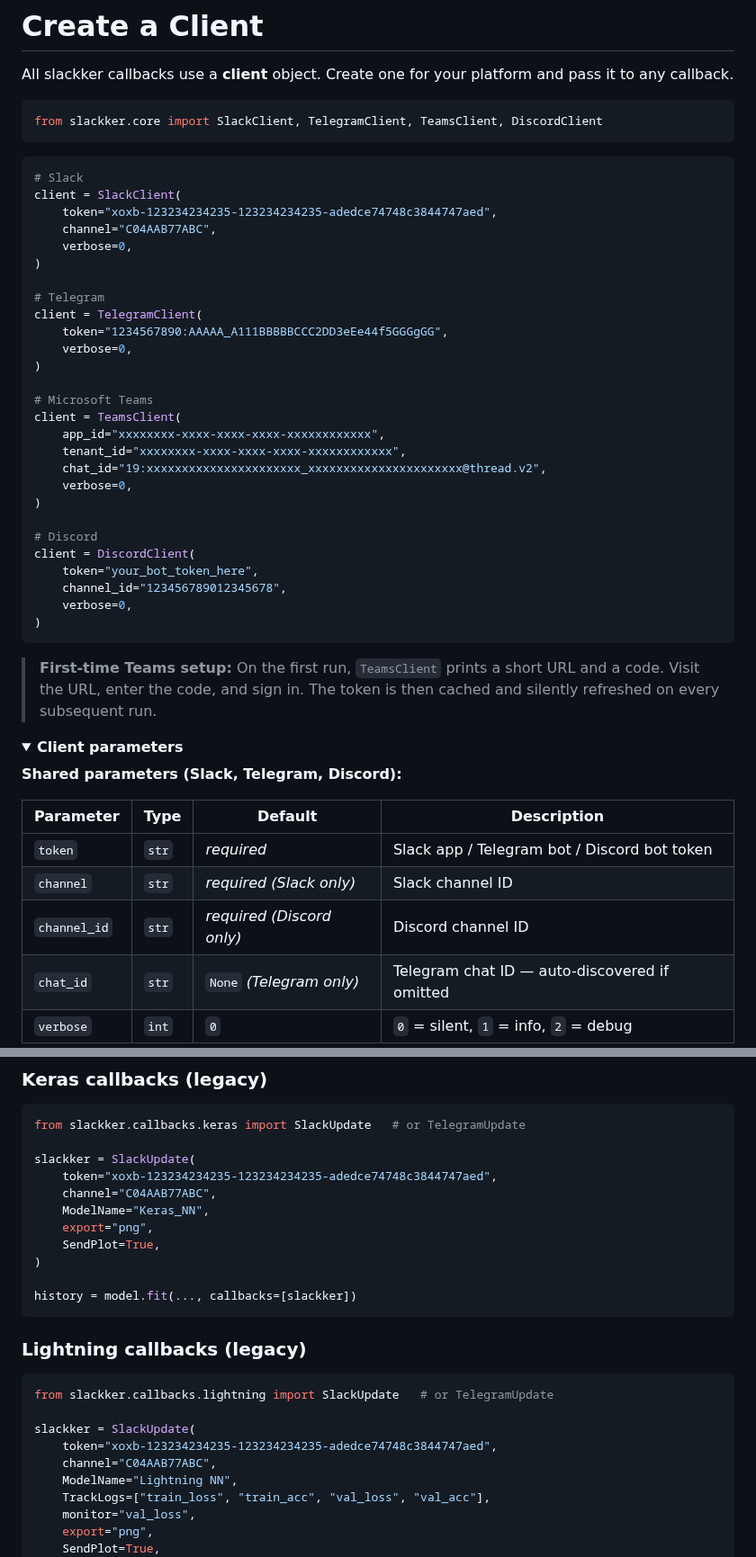
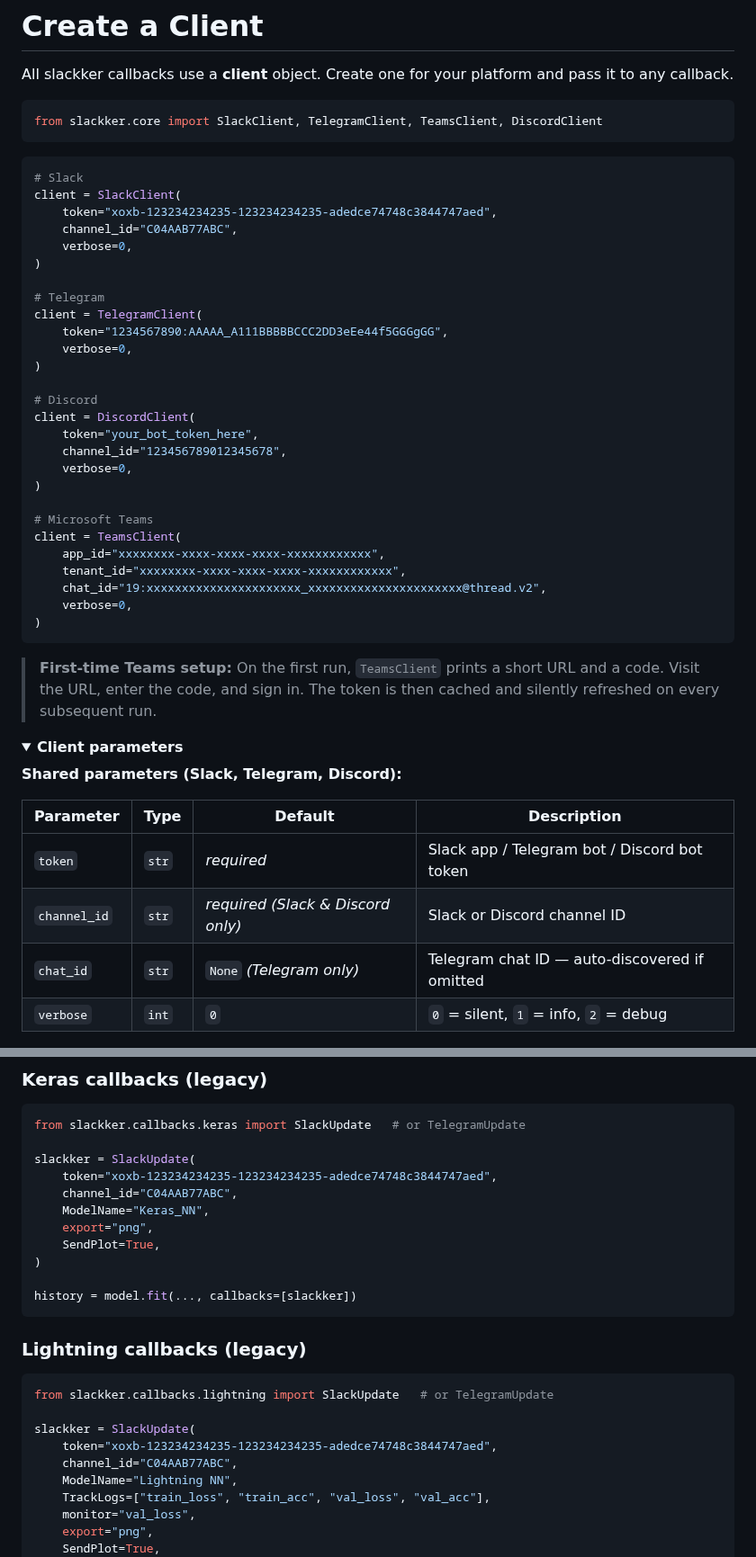
Before and after one commit to siddheshgunjal/slackker, a Markdown page: README.md, 2 parts joined by grey strips. Shown at 90% size. Rendered like a GitHub page; folded sections open.

Commit message:
Update README to use channel_id for Slack clients

````diff
--- a/README.md
+++ b/README.md
@@ -75,7 +75,7 @@ from slackker.core import SlackClient, TelegramClient, TeamsClient, DiscordClien
 # Slack
 client = SlackClient(
     token="xoxb-123234234235-123234234235-adedce74748c3844747aed",
-    channel="C04AAB77ABC",
+    channel_id="C04AAB77ABC",
     verbose=0,
 )
 
@@ -85,18 +85,18 @@ client = TelegramClient(
     verbose=0,
 )
 
+# Discord
+client = DiscordClient(
+    token="your_bot_token_here",
+    channel_id="123456789012345678",
+    verbose=0,
+)
+
 # Microsoft Teams
 client = TeamsClient(
     app_id="xxxxxxxx-xxxx-xxxx-xxxx-xxxxxxxxxxxx",
     tenant_id="xxxxxxxx-xxxx-xxxx-xxxx-xxxxxxxxxxxx",
     chat_id="19:xxxxxxxxxxxxxxxxxxxxxx_xxxxxxxxxxxxxxxxxxxxxx@thread.v2",
-    verbose=0,
-)
-
-# Discord
-client = DiscordClient(
-    token="your_bot_token_here",
-    channel_id="123456789012345678",
     verbose=0,
 )
 ```
@@ -111,8 +111,7 @@ client = DiscordClient(
 | Parameter | Type | Default | Description |
 |-----------|------|---------|-------------|
 | `token` | `str` | _required_ | Slack app / Telegram bot / Discord bot token |
-| `channel` | `str` | _required (Slack only)_ | Slack channel ID |
-| `channel_id` | `str` | _required (Discord only)_ | Discord channel ID |
+| `channel_id` | `str` | _required (Slack & Discord only)_ | Slack or Discord channel ID |
 | `chat_id` | `str` | `None` _(Telegram only)_ | Telegram chat ID — auto-discovered if omitted |
 | `verbose` | `int` | `0` | `0` = silent, `1` = info, `2` = debug |
 
@@ -391,7 +390,7 @@ from slackker.callbacks.keras import SlackUpdate   # or TelegramUpdate
 
 slackker = SlackUpdate(
     token="xoxb-123234234235-123234234235-adedce74748c3844747aed",
-    channel="C04AAB77ABC",
+    channel_id="C04AAB77ABC",
     ModelName="Keras_NN",
     export="png",
     SendPlot=True,
@@ -406,7 +405,7 @@ from slackker.callbacks.lightning import SlackUpdate   # or TelegramUpdate
 
 slackker = SlackUpdate(
     token="xoxb-123234234235-123234234235-adedce74748c3844747aed",
-    channel="C04AAB77ABC",
+    channel_id="C04AAB77ABC",
     ModelName="Lightning NN",
     TrackLogs=["train_loss", "train_acc", "val_loss", "val_acc"],
     monitor="val_loss",
````
Also changed, not shown: other parts of README.md (+1 -1 lines).
